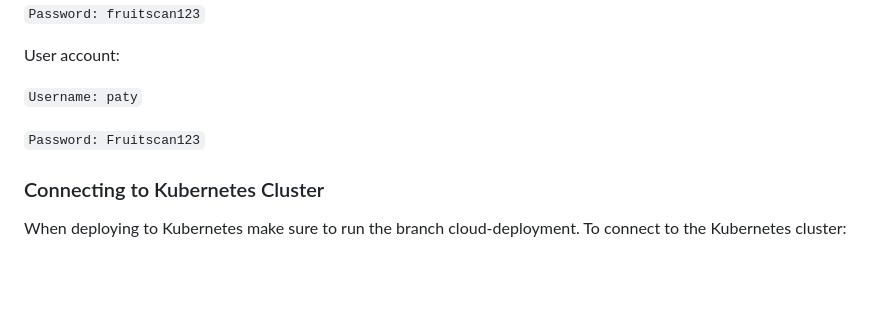
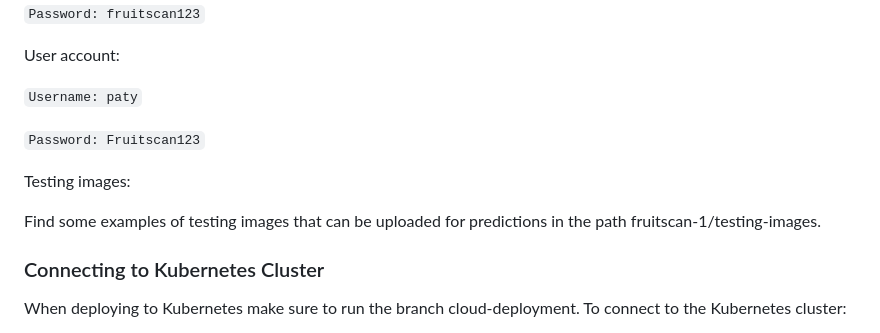
Before and after one commit to harring/FruitScan-AI, a Markdown page: README.md, the part around the change. Rendered like a GitHub page; blank space fills up the shorter version.

Commit message:
Update readme file with testing images

```diff
--- a/README.md
+++ b/README.md
@@ -82,6 +82,10 @@ User account:
 
 `Password: Fruitscan123`
 
+Testing images:
+
+Find some examples of testing images that can be uploaded for predictions in the path fruitscan-1/testing-images.
+
 ### Connecting to Kubernetes Cluster
 When deploying to Kubernetes make sure to run the branch cloud-deployment. To connect to the Kubernetes cluster:
 
```
